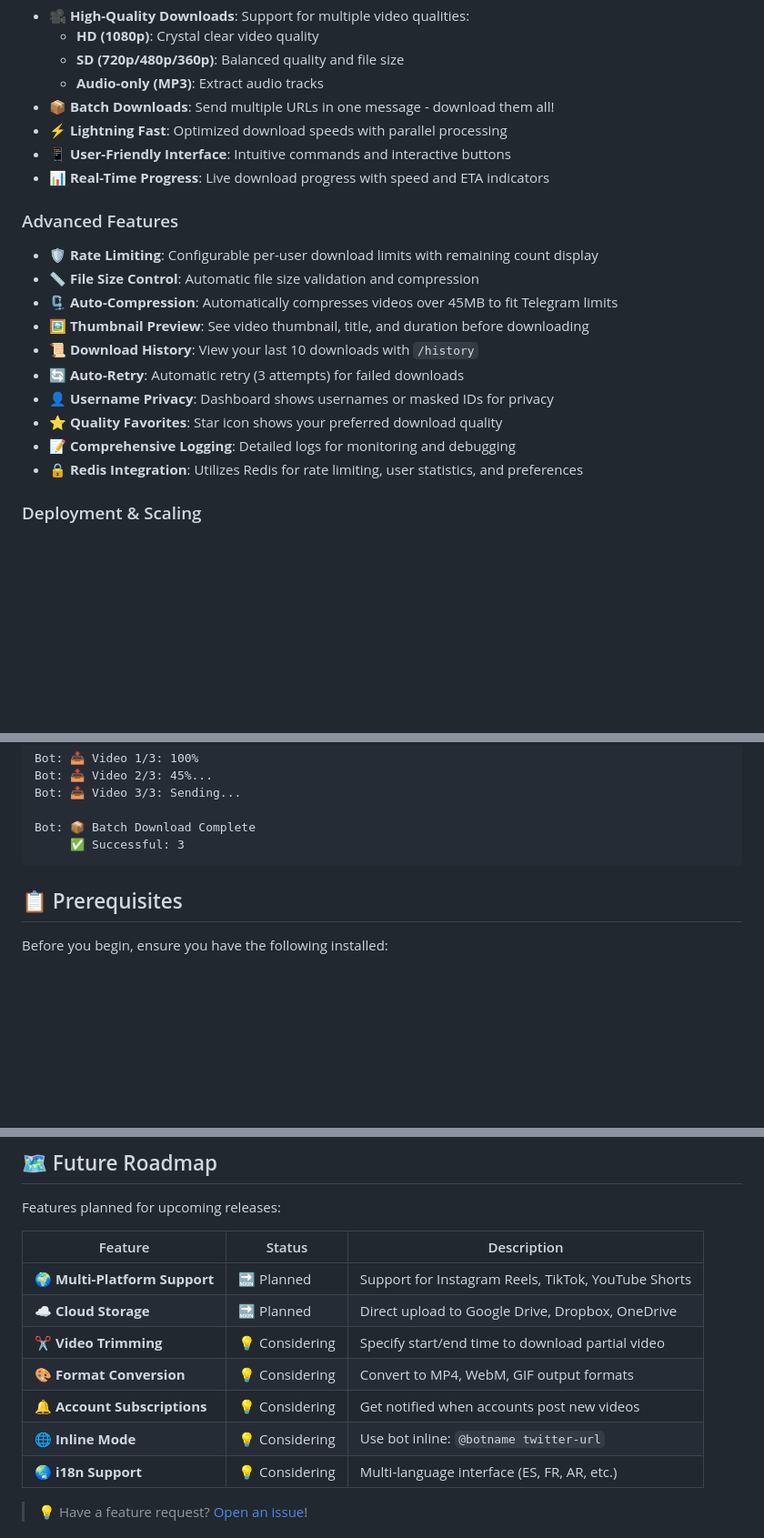
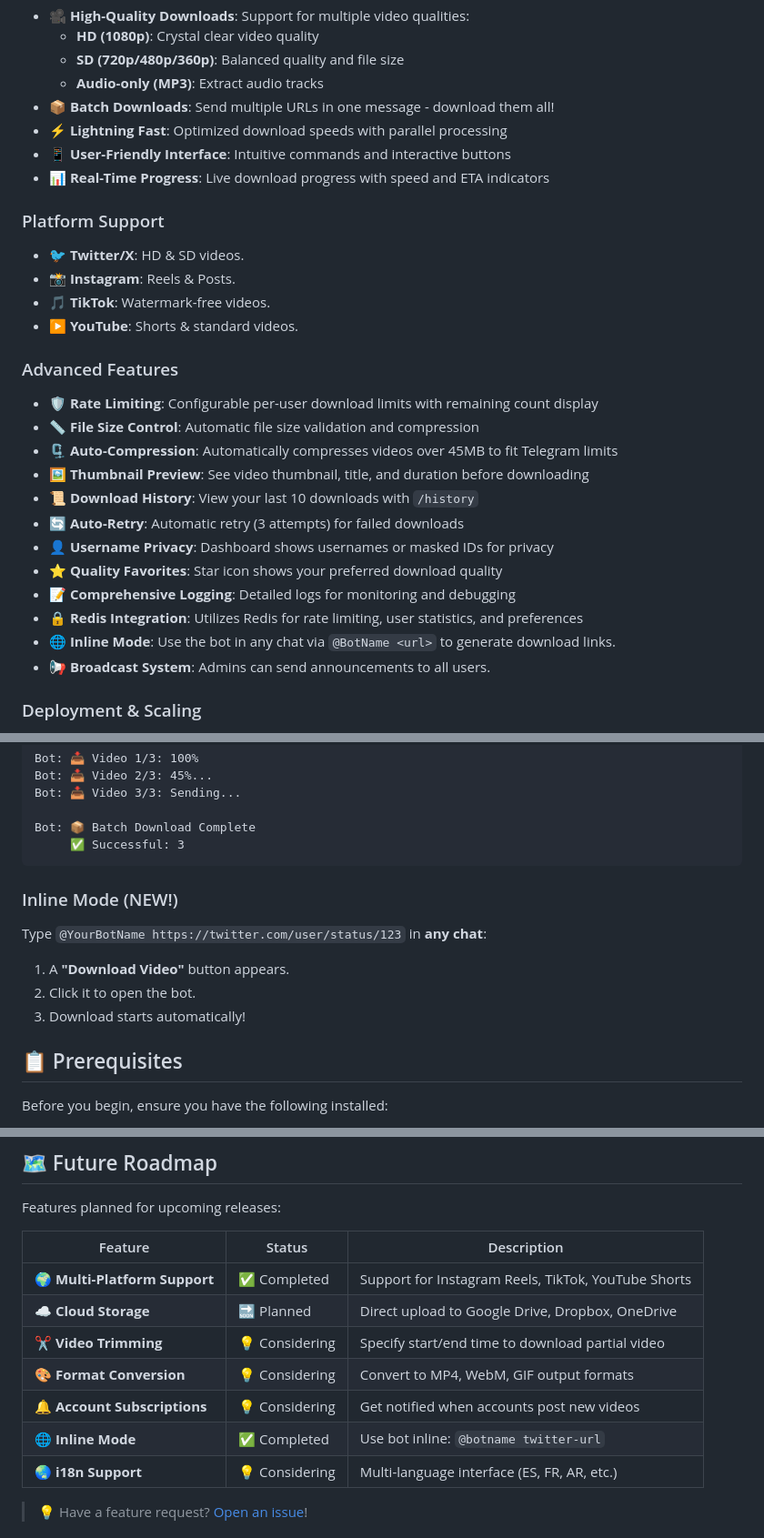
Before and after one commit to Fl3xxRichie/TWEET-VIDEO-DOWNLOADER, a Markdown page: README.md, 3 parts joined by grey strips. Shown: that part at 91% size. Rendered like a GitHub page; blank space fills up the shorter version.

````diff
--- a/README.md
+++ b/README.md
@@ -36,6 +36,12 @@ A powerful, scalable, and user-friendly Telegram bot for downloading high-qualit
 - **📱 User-Friendly Interface**: Intuitive commands and interactive buttons
 - **📊 Real-Time Progress**: Live download progress with speed and ETA indicators
 
+### Platform Support
+- **🐦 Twitter/X**: HD & SD videos.
+- **📸 Instagram**: Reels & Posts.
+- **🎵 TikTok**: Watermark-free videos.
+- **▶️ YouTube**: Shorts & standard videos.
+
 ### Advanced Features
 - **🛡️ Rate Limiting**: Configurable per-user download limits with remaining count display
 - **📏 File Size Control**: Automatic file size validation and compression
@@ -47,6 +53,8 @@ A powerful, scalable, and user-friendly Telegram bot for downloading high-qualit
 - **⭐ Quality Favorites**: Star icon shows your preferred download quality
 - **📝 Comprehensive Logging**: Detailed logs for monitoring and debugging
 - **🔒 Redis Integration**: Utilizes Redis for rate limiting, user statistics, and preferences
+- **🌐 Inline Mode**: Use the bot in any chat via `@BotName <url>` to generate download links.
+- **📢 Broadcast System**: Admins can send announcements to all users.
 
 ### Deployment & Scaling
 - **📉 Analytics Dashboard**: Web-based dashboard for visualizing bot usage, top users, and traffic trends
@@ -89,6 +97,12 @@ Bot: 📥 Video 3/3: Sending...
 Bot: 📦 Batch Download Complete
      ✅ Successful: 3
 ```
+
+### Inline Mode (NEW!)
+Type `@YourBotName https://twitter.com/user/status/123` in **any chat**:
+1. A **"Download Video"** button appears.
+2. Click it to open the bot.
+3. Download starts automatically!
 
 
 ## 📋 Prerequisites
@@ -642,12 +657,12 @@ Features planned for upcoming releases:
 
 | Feature | Status | Description |
 |---------|--------|-------------|
-| 🌍 **Multi-Platform Support** | 🔜 Planned | Support for Instagram Reels, TikTok, YouTube Shorts |
+| 🌍 **Multi-Platform Support** | ✅ Completed | Support for Instagram Reels, TikTok, YouTube Shorts |
 | ☁️ **Cloud Storage** | 🔜 Planned | Direct upload to Google Drive, Dropbox, OneDrive |
 | ✂️ **Video Trimming** | 💡 Considering | Specify start/end time to download partial video |
 | 🎨 **Format Conversion** | 💡 Considering | Convert to MP4, WebM, GIF output formats |
 | 🔔 **Account Subscriptions** | 💡 Considering | Get notified when accounts post new videos |
-| 🌐 **Inline Mode** | 💡 Considering | Use bot inline: `@botname twitter-url` |
+| 🌐 **Inline Mode** | ✅ Completed | Use bot inline: `@botname twitter-url` |
 | 🌏 **i18n Support** | 💡 Considering | Multi-language interface (ES, FR, AR, etc.) |
 
 > 💡 Have a feature request? [Open an issue](https://github.com/Fl3xxRichie/tweet-video-downloader/issues)!
````
Also changed, not shown: other parts of README.md (+1 -0 lines).
